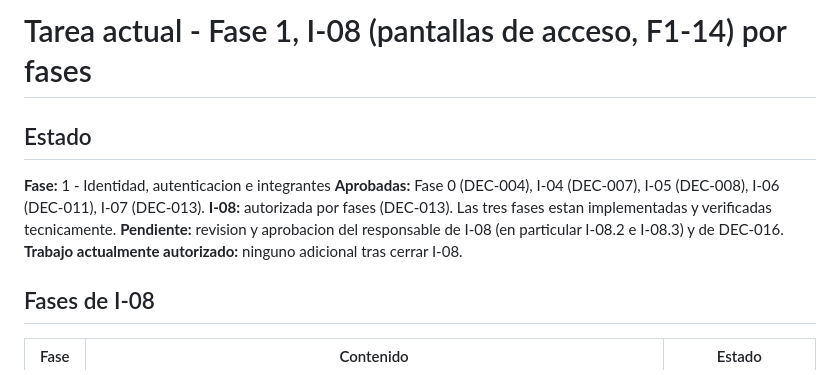
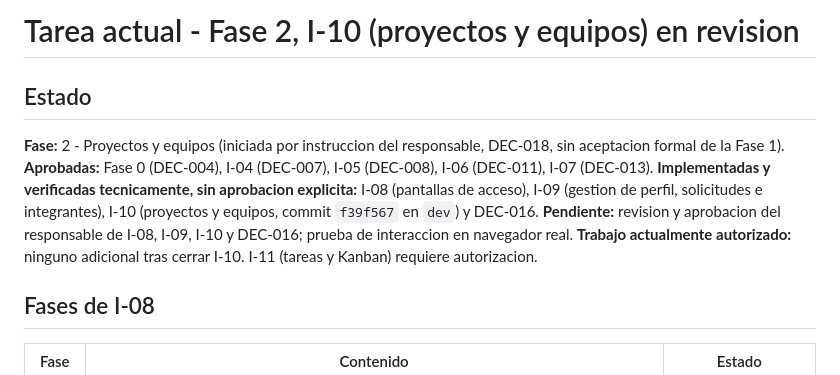
Before and after one commit to rastor65/alfacode, a Markdown page: context/tarea-actual.md, the part around the change. Drawn GitHub-style.

```diff
--- a/context/tarea-actual.md
+++ b/context/tarea-actual.md
@@ -1,12 +1,12 @@
-# Tarea actual - Fase 1, I-08 (pantallas de acceso, F1-14) por fases
+# Tarea actual - Fase 2, I-10 (proyectos y equipos) en revision
 
 ## Estado
 
-**Fase:** 1 - Identidad, autenticacion e integrantes
+**Fase:** 2 - Proyectos y equipos (iniciada por instruccion del responsable, DEC-018, sin aceptacion formal de la Fase 1).
 **Aprobadas:** Fase 0 (DEC-004), I-04 (DEC-007), I-05 (DEC-008), I-06 (DEC-011), I-07 (DEC-013).
-**I-08:** autorizada por fases (DEC-013). Las tres fases estan implementadas y verificadas tecnicamente.
-**Pendiente:** revision y aprobacion del responsable de I-08 (en particular I-08.2 e I-08.3) y de DEC-016.
-**Trabajo actualmente autorizado:** ninguno adicional tras cerrar I-08.
+**Implementadas y verificadas tecnicamente, sin aprobacion explicita:** I-08 (pantallas de acceso), I-09 (gestion de perfil, solicitudes e integrantes), I-10 (proyectos y equipos, commit `f39f567` en `dev`) y DEC-016.
+**Pendiente:** revision y aprobacion del responsable de I-08, I-09, I-10 y DEC-016; prueba de interaccion en navegador real.
+**Trabajo actualmente autorizado:** ninguno adicional tras cerrar I-10. I-11 (tareas y Kanban) requiere autorizacion.
 
 ## Fases de I-08
 
```
Also changed, not shown: AGENTS.md (+1 -1 lines), context/estado-actual.md (+10 -7 lines).
